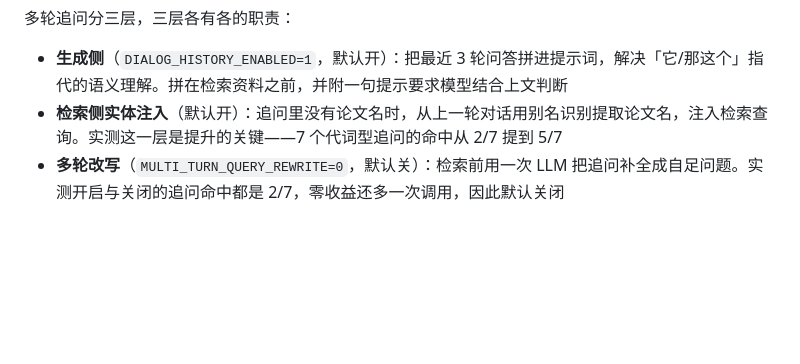
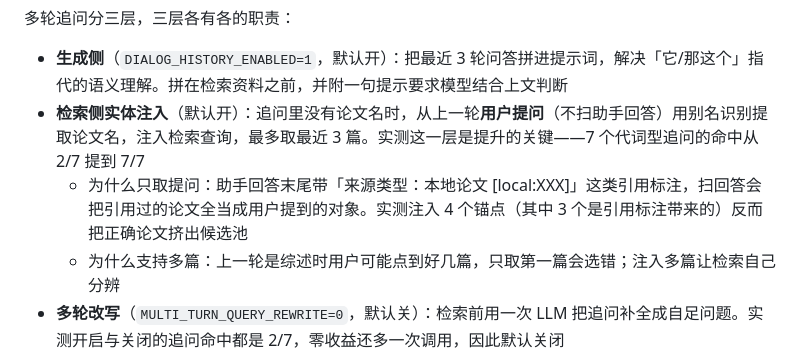
Before and after one commit to X-0240/paper_agent, a Markdown page: src/README.md, the part around the change. GitHub-like rendering; blank space fills up the shorter version.

Commit message:
文档同步：多轮追问锚点只取用户提问、支持多篇，最终 7/7

```diff
--- a/src/README.md
+++ b/src/README.md
@@ -33,7 +33,9 @@ uvicorn api_server:app --host 127.0.0.1 --port 8000
 多轮追问分三层，三层各有各的职责：
 
 - **生成侧**（`DIALOG_HISTORY_ENABLED=1`，默认开）：把最近 3 轮问答拼进提示词，解决「它/那这个」指代的语义理解。拼在检索资料之前，并附一句提示要求模型结合上文判断
-- **检索侧实体注入**（默认开）：追问里没有论文名时，从上一轮对话用别名识别提取论文名，注入检索查询。实测这一层是提升的关键——7 个代词型追问的命中从 2/7 提到 5/7
+- **检索侧实体注入**（默认开）：追问里没有论文名时，从上一轮**用户提问**（不扫助手回答）用别名识别提取论文名，注入检索查询，最多取最近 3 篇。实测这一层是提升的关键——7 个代词型追问的命中从 2/7 提到 7/7
+  - 为什么只取提问：助手回答末尾带「来源类型：本地论文 [local:XXX]」这类引用标注，扫回答会把引用过的论文全当成用户提到的对象。实测注入 4 个锚点（其中 3 个是引用标注带来的）反而把正确论文挤出候选池
+  - 为什么支持多篇：上一轮是综述时用户可能点到好几篇，只取第一篇会选错；注入多篇让检索自己分辨
 - **多轮改写**（`MULTI_TURN_QUERY_REWRITE=0`，默认关）：检索前用一次 LLM 把追问补全成自足问题。实测开启与关闭的追问命中都是 2/7，零收益还多一次调用，因此默认关闭
 
 三层顺序是：生成侧拿到历史 → 检索侧补实体 → 改写（若开启）。批量对照数据见 `scripts/dialog_rewrite_eval.py`。
```
